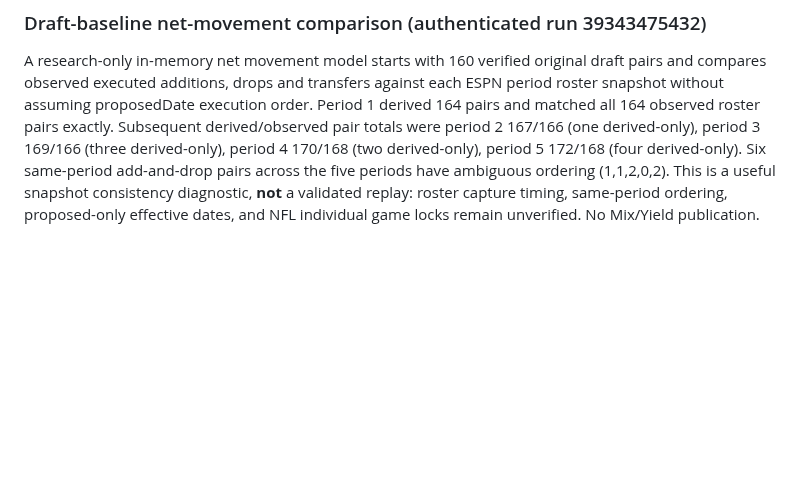
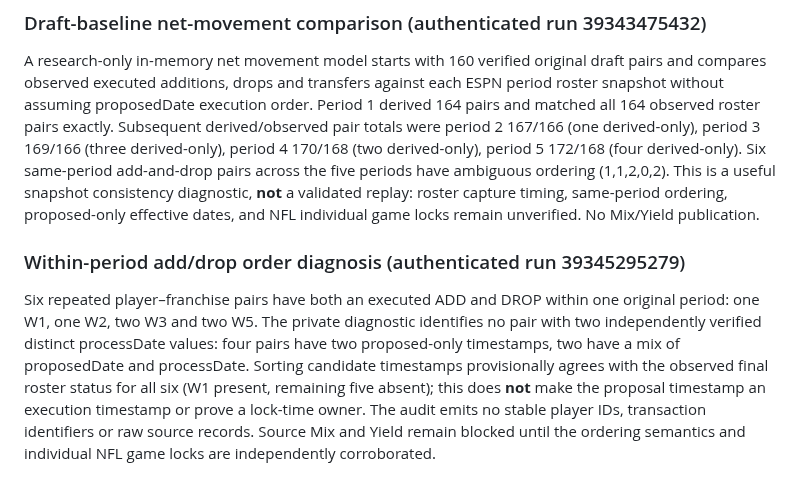
Before and after one commit to jawilloughbyii/fantasy-2k-infinitiy, a Markdown page: README.md, the part around the change. Drawn GitHub-style; blank space fills up the shorter version.

Commit message:
Document six original-period add/drop conflicts and provisional roster agreement

```diff
--- a/README.md
+++ b/README.md
@@ -136,3 +136,7 @@ Private original-period run 39342320417 recovered exactly 160 executed draft ite
 ### Draft-baseline net-movement comparison (authenticated run 39343475432)
 
 A research-only in-memory net movement model starts with 160 verified original draft pairs and compares observed executed additions, drops and transfers against each ESPN period roster snapshot without assuming proposedDate execution order. Period 1 derived 164 pairs and matched all 164 observed roster pairs exactly. Subsequent derived/observed pair totals were period 2 167/166 (one derived-only), period 3 169/166 (three derived-only), period 4 170/168 (two derived-only), period 5 172/168 (four derived-only). Six same-period add-and-drop pairs across the five periods have ambiguous ordering (1,1,2,0,2). This is a useful snapshot consistency diagnostic, **not** a validated replay: roster capture timing, same-period ordering, proposed-only effective dates, and NFL individual game locks remain unverified. No Mix/Yield publication.
+
+### Within-period add/drop order diagnosis (authenticated run 39345295279)
+
+Six repeated player–franchise pairs have both an executed ADD and DROP within one original period: one W1, one W2, two W3 and two W5. The private diagnostic identifies no pair with two independently verified distinct processDate values: four pairs have two proposed-only timestamps, two have a mix of proposedDate and processDate. Sorting candidate timestamps provisionally agrees with the observed final roster status for all six (W1 present, remaining five absent); this does **not** make the proposal timestamp an execution timestamp or prove a lock-time owner. The audit emits no stable player IDs, transaction identifiers or raw source records. Source Mix and Yield remain blocked until the ordering semantics and individual NFL game locks are independently corroborated.
```
